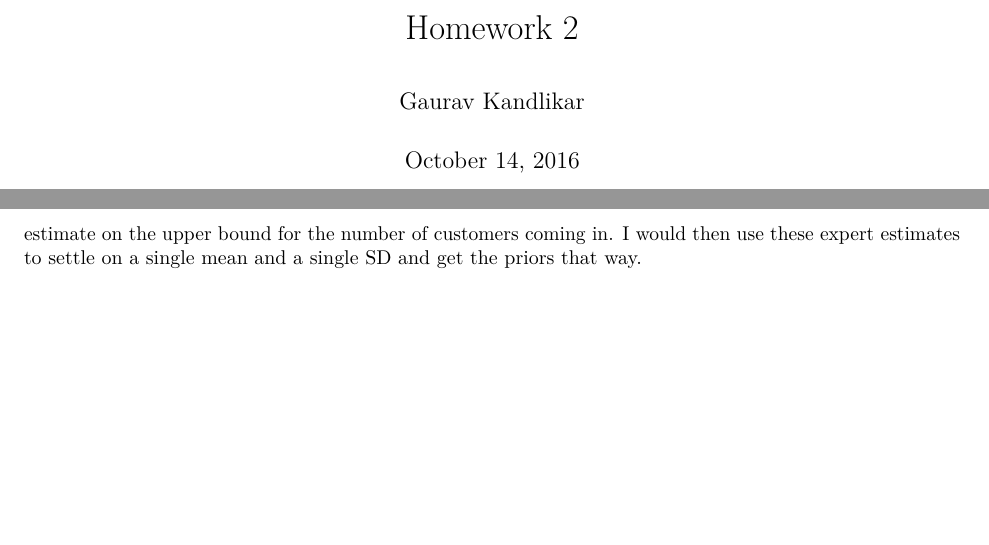
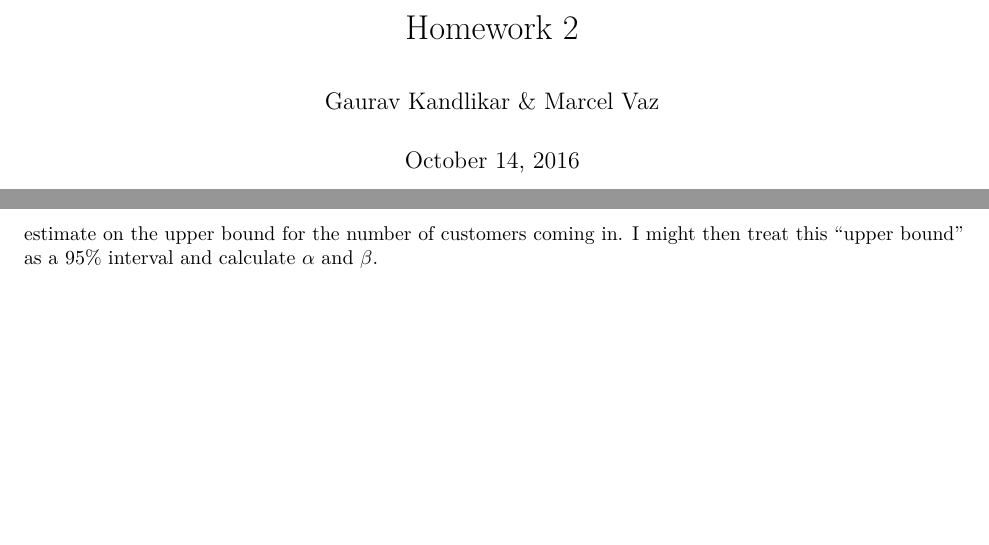
Before and after one commit to gauravsk/biost234, an R Markdown document (homework/hw2/hw2_submission.Rmd): two parts of pages 1 and 3 of 9, joined at a grey line, cut so that both start at the same text. Rendered offline with R 4.5, knitr and Pandoc, then LaTeX, with nearby package versions; code that draws random numbers runs with fixed seeds of ours; some code elsewhere in the file could not run offline.

Commit message:
submission commit of hw2

```diff
--- a/homework/hw2/hw2_submission.Rmd
+++ b/homework/hw2/hw2_submission.Rmd
@@ -1,6 +1,6 @@
 ---
 title: "Homework 2"
-author: "Gaurav Kandlikar"
+author: "Gaurav Kandlikar & Marcel Vaz"
 date: "October 14, 2016"
 output: pdf_document
 ---
@@ -82,7 +82,7 @@ The variance of this would also be 7, as $\frac{\alpha}{\beta^2}  = \frac{7}{1^2
 
 First, we might pick between the two priors by calculating the standard deviation from the second approach and, if the two SDs are distinct, ask ourselves which we believe more. If our estimate of $s_0$ seems more reasonable than that calculated by using $m_0$ and $n_0$, we might choose to stick with the former.
 
-Second, I would spend more time eliciting information from industry experts before setting my priors. I would ask them what an average number of customers entering per minute might be, and also ask for an estimate on the upper bound for the number of customers coming in. I would then use these expert estimates to settle on a single mean and a single SD and get the priors that way.
+Second, I would spend more time eliciting information from industry experts before setting my priors. I would ask them what an average number of customers entering per minute might be, and also ask for an estimate on the upper bound for the number of customers coming in. I might then treat this "upper bound" as a 95% interval and calculate $\alpha$ and $\beta$.
 
 \clearpage
 
```
Also changed, not shown: homework/hw2/hw2_submission.Rmd (1 more changed lines).
